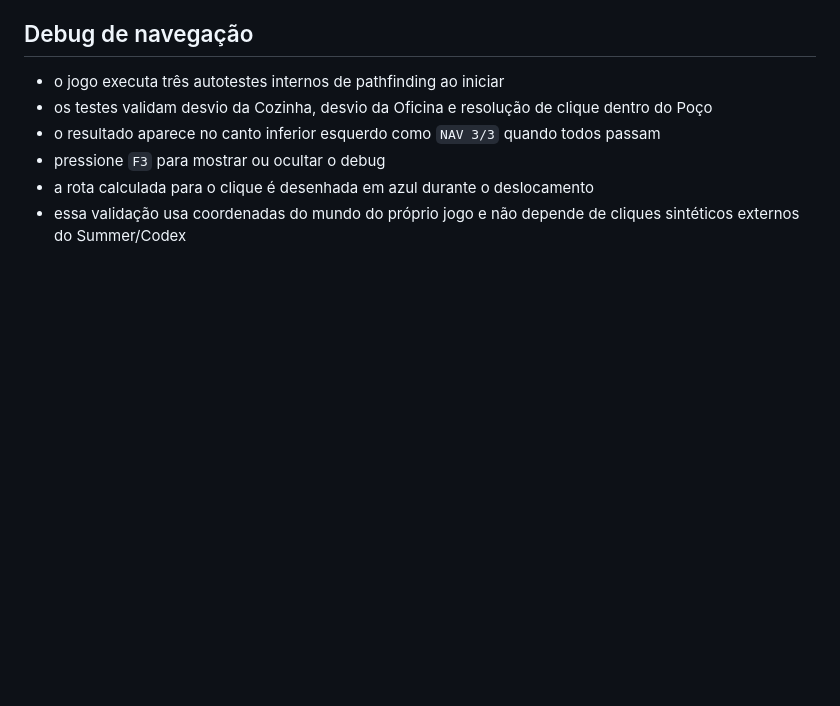
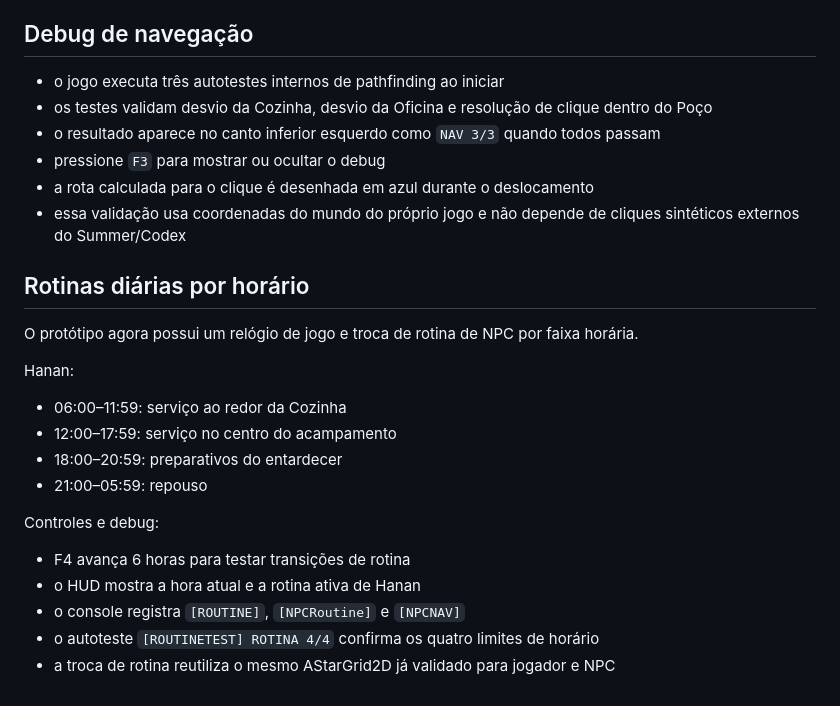
Before and after one commit to heitoribeiro/cronicas-da-promessa-web, a Markdown page: summer-prototype/README.md, the part around the change. Drawn GitHub-style; blank space fills up the shorter version.

Commit message:
docs: document scheduled NPC routines and F4 time skip

```diff
--- a/summer-prototype/README.md
+++ b/summer-prototype/README.md
@@ -90,3 +90,21 @@ Objetivo desta etapa: aproximar o controle por mouse do comportamento de MMORPGs
 - pressione `F3` para mostrar ou ocultar o debug
 - a rota calculada para o clique é desenhada em azul durante o deslocamento
 - essa validação usa coordenadas do mundo do próprio jogo e não depende de cliques sintéticos externos do Summer/Codex
+
+
+## Rotinas diárias por horário
+
+O protótipo agora possui um relógio de jogo e troca de rotina de NPC por faixa horária.
+
+Hanan:
+- 06:00–11:59: serviço ao redor da Cozinha
+- 12:00–17:59: serviço no centro do acampamento
+- 18:00–20:59: preparativos do entardecer
+- 21:00–05:59: repouso
+
+Controles e debug:
+- F4 avança 6 horas para testar transições de rotina
+- o HUD mostra a hora atual e a rotina ativa de Hanan
+- o console registra `[ROUTINE]`, `[NPCRoutine]` e `[NPCNAV]`
+- o autoteste `[ROUTINETEST] ROTINA 4/4` confirma os quatro limites de horário
+- a troca de rotina reutiliza o mesmo AStarGrid2D já validado para jogador e NPC
```
